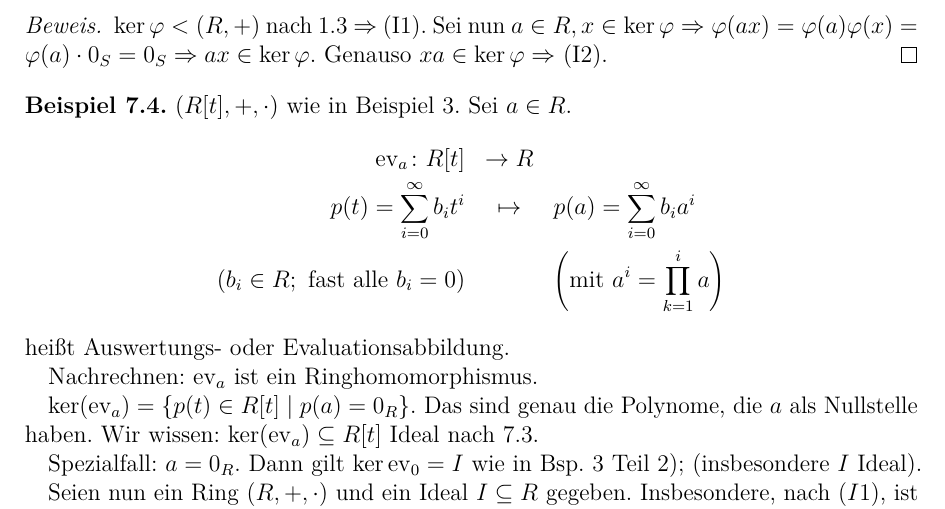
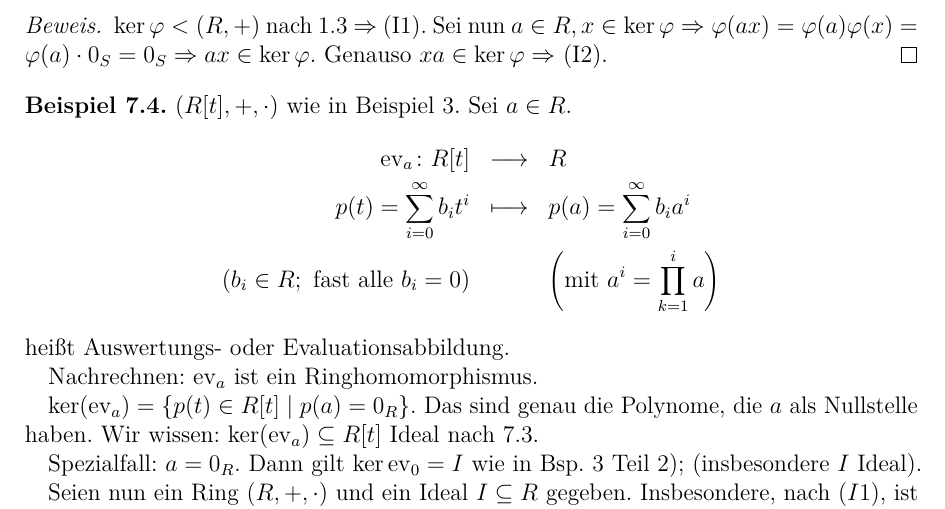
Before and after one commit to lkempf/AlgebraStroppel, a LaTeX document (einfalg.tex): part of page 26 of 34, cut so that both start at the same text. Compiled offline with pdfLaTeX.

Commit message:
Beispiel 7.4: Schönere Pfeilausrichtung

```diff
--- a/einfalg.tex
+++ b/einfalg.tex
@@ -1163,8 +1163,8 @@ sodass gilt:
 
 \begin{bsp}
 	$(R[t],+,\cdot)$ wie in Beispiel 3. Sei $a\in R$.\begin{eqnarray*}
-		\ev_a\colon R[t] & \to  R\\
-		p(t) = \sum_{i=0}^{\infty}b_it^i &\mapsto& p(a) = \sum_{i=0}^{\infty} b_ia^i\\
+		\ev_a\colon R[t] & \longto & R\\
+		p(t) = \sum_{i=0}^{\infty}b_it^i & \longmapsto & p(a) = \sum_{i=0}^{\infty} b_ia^i\\
 		(b_i\in R; \text{ fast alle $b_i = 0$})&&\left(\text{mit }a^i = \prod_{k=1}^ia\right)
 	\end{eqnarray*}
 	heißt Auswertungs- oder Evaluationsabbildung.
```
